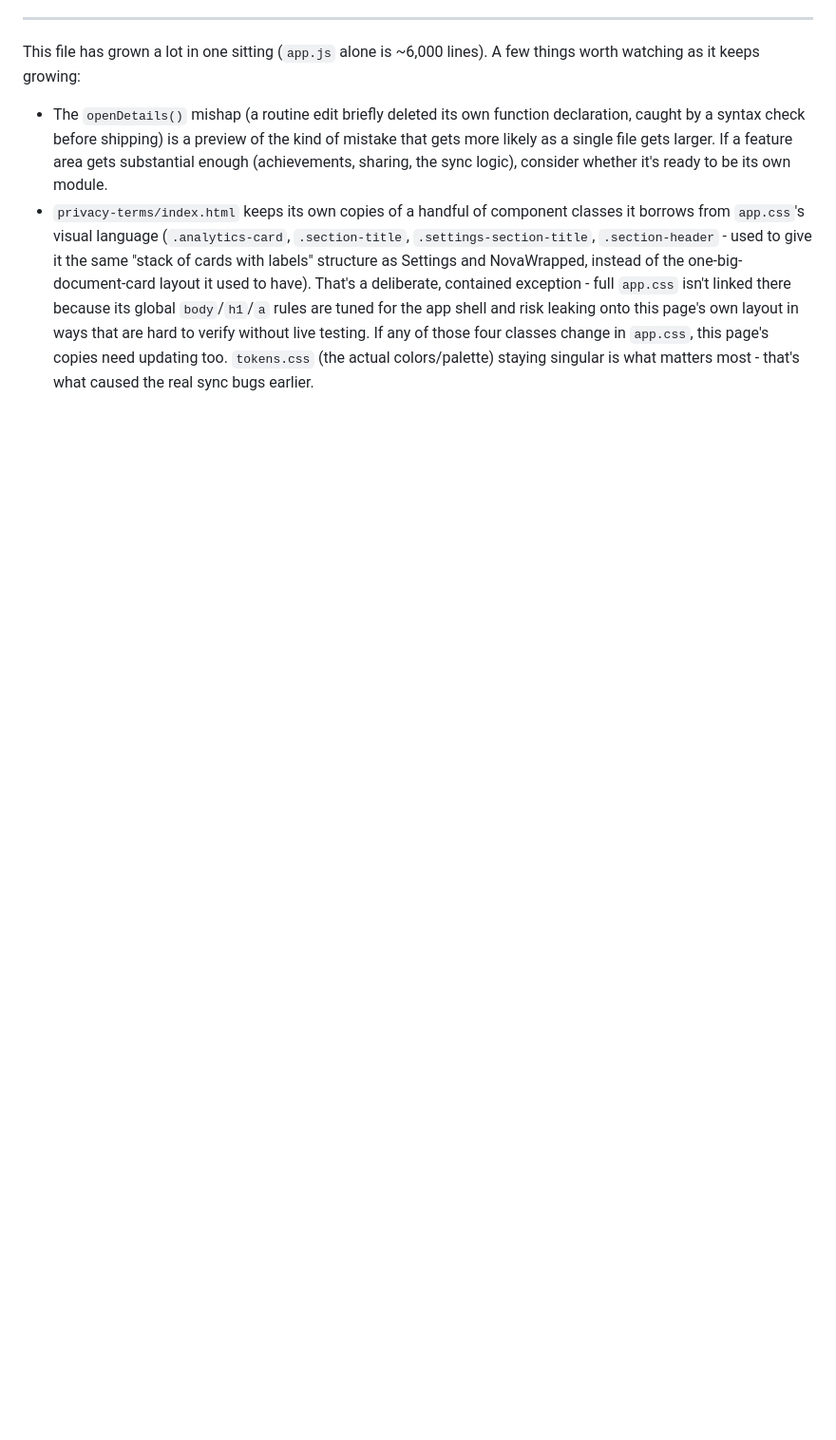
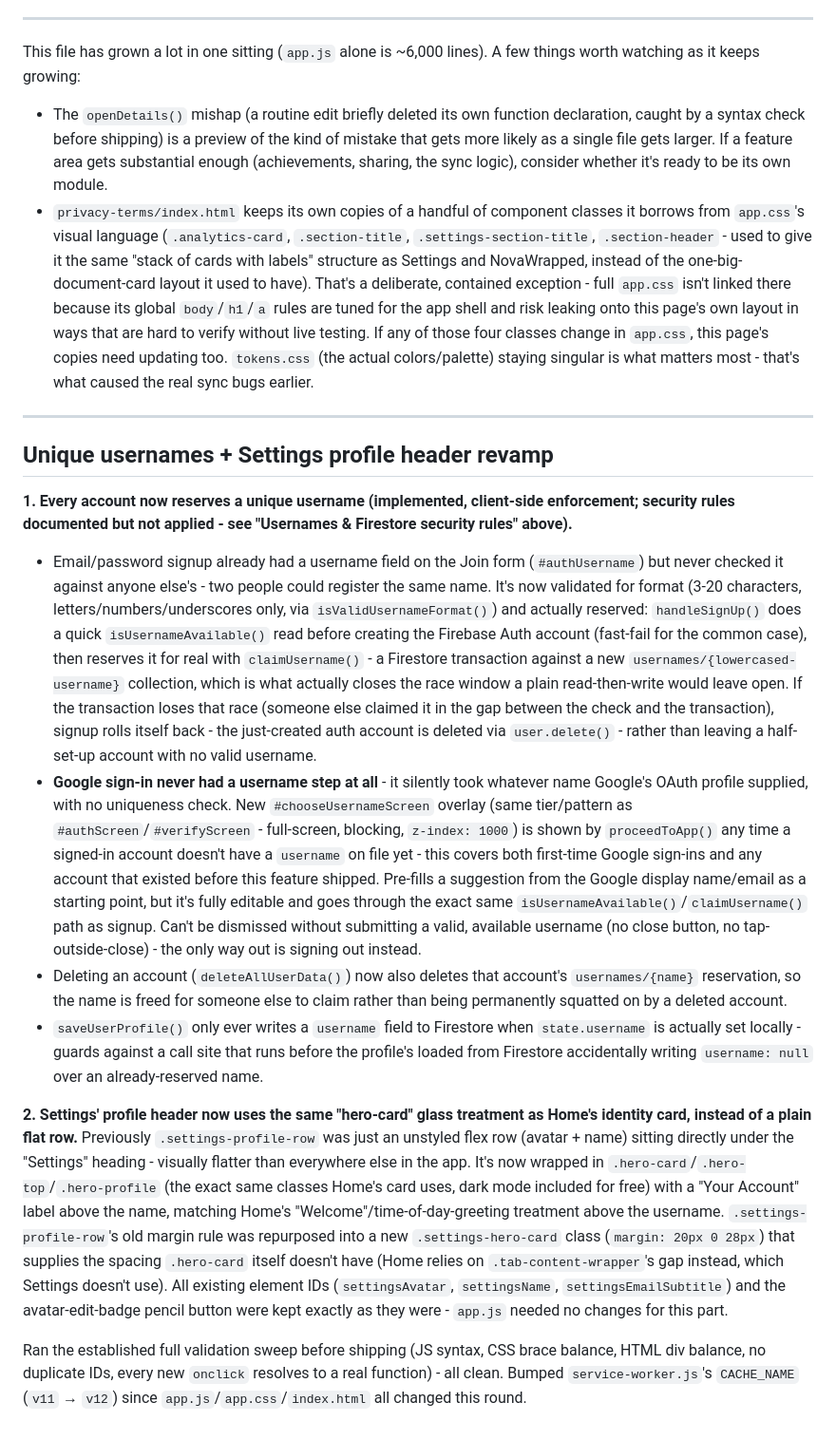
Before and after one commit to HanuKeyser/NovaWatch, a Markdown page: README.md, the part around one of its changes. Shown at 95% size. GitHub-like rendering; blank space fills up the shorter version.

```diff
--- a/README.md
+++ b/README.md
@@ -202,3 +223,18 @@ One behavioral note: dragging into Discover no longer auto-focuses the search in
 This file has grown a lot in one sitting (`app.js` alone is ~6,000 lines). A few things worth watching as it keeps growing:
 - The `openDetails()` mishap (a routine edit briefly deleted its own function declaration, caught by a syntax check before shipping) is a preview of the kind of mistake that gets more likely as a single file gets larger. If a feature area gets substantial enough (achievements, sharing, the sync logic), consider whether it's ready to be its own module.
 - `privacy-terms/index.html` keeps its own copies of a handful of component classes it borrows from `app.css`'s visual language (`.analytics-card`, `.section-title`, `.settings-section-title`, `.section-header` - used to give it the same "stack of cards with labels" structure as Settings and NovaWrapped, instead of the one-big-document-card layout it used to have). That's a deliberate, contained exception - full `app.css` isn't linked there because its global `body`/`h1`/`a` rules are tuned for the app shell and risk leaking onto this page's own layout in ways that are hard to verify without live testing. If any of those four classes change in `app.css`, this page's copies need updating too. `tokens.css` (the actual colors/palette) staying singular is what matters most - that's what caused the real sync bugs earlier.
+
+---
+
+## Unique usernames + Settings profile header revamp
+
+**1. Every account now reserves a unique username (implemented, client-side enforcement; security rules documented but not applied - see "Usernames & Firestore security rules" above).**
+
+- Email/password signup already had a username field on the Join form (`#authUsername`) but never checked it against anyone else's - two people could register the same name. It's now validated for format (3-20 characters, letters/numbers/underscores only, via `isValidUsernameFormat()`) and actually reserved: `handleSignUp()` does a quick `isUsernameAvailable()` read before creating the Firebase Auth account (fast-fail for the common case), then reserves it for real with `claimUsername()` - a Firestore transaction against a new `usernames/{lowercased-username}` collection, which is what actually closes the race window a plain read-then-write would leave open. If the transaction loses that race (someone else claimed it in the gap between the check and the transaction), signup rolls itself back - the just-created auth account is deleted via `user.delete()` - rather than leaving a half-set-up account with no valid username.
+- **Google sign-in never had a username step at all** - it silently took whatever name Google's OAuth profile supplied, with no uniqueness check. New `#chooseUsernameScreen` overlay (same tier/pattern as `#authScreen`/`#verifyScreen` - full-screen, blocking, `z-index: 1000`) is shown by `proceedToApp()` any time a signed-in account doesn't have a `username` on file yet - this covers both first-time Google sign-ins and any account that existed before this feature shipped. Pre-fills a suggestion from the Google display name/email as a starting point, but it's fully editable and goes through the exact same `isUsernameAvailable()`/`claimUsername()` path as signup. Can't be dismissed without submitting a valid, available username (no close button, no tap-outside-close) - the only way out is signing out instead.
+- Deleting an account (`deleteAllUserData()`) now also deletes that account's `usernames/{name}` reservation, so the name is freed for someone else to claim rather than being permanently squatted on by a deleted account.
+- `saveUserProfile()` only ever writes a `username` field to Firestore when `state.username` is actually set locally - guards against a call site that runs before the profile's loaded from Firestore accidentally writing `username: null` over an already-reserved name.
+
+**2. Settings' profile header now uses the same "hero-card" glass treatment as Home's identity card, instead of a plain flat row.** Previously `.settings-profile-row` was just an unstyled flex row (avatar + name) sitting directly under the "Settings" heading - visually flatter than everywhere else in the app. It's now wrapped in `.hero-card`/`.hero-top`/`.hero-profile` (the exact same classes Home's card uses, dark mode included for free) with a "Your Account" label above the name, matching Home's "Welcome"/time-of-day-greeting treatment above the username. `.settings-profile-row`'s old margin rule was repurposed into a new `.settings-hero-card` class (`margin: 20px 0 28px`) that supplies the spacing `.hero-card` itself doesn't have (Home relies on `.tab-content-wrapper`'s gap instead, which Settings doesn't use). All existing element IDs (`settingsAvatar`, `settingsName`, `settingsEmailSubtitle`) and the avatar-edit-badge pencil button were kept exactly as they were - `app.js` needed no changes for this part.
+
+Ran the established full validation sweep before shipping (JS syntax, CSS brace balance, HTML div balance, no duplicate IDs, every new `onclick` resolves to a real function) - all clean. Bumped `service-worker.js`'s `CACHE_NAME` (`v11` → `v12`) since `app.js`/`app.css`/`index.html` all changed this round.
```
Also changed, not shown: other parts of README.md (+22 -1 lines).
